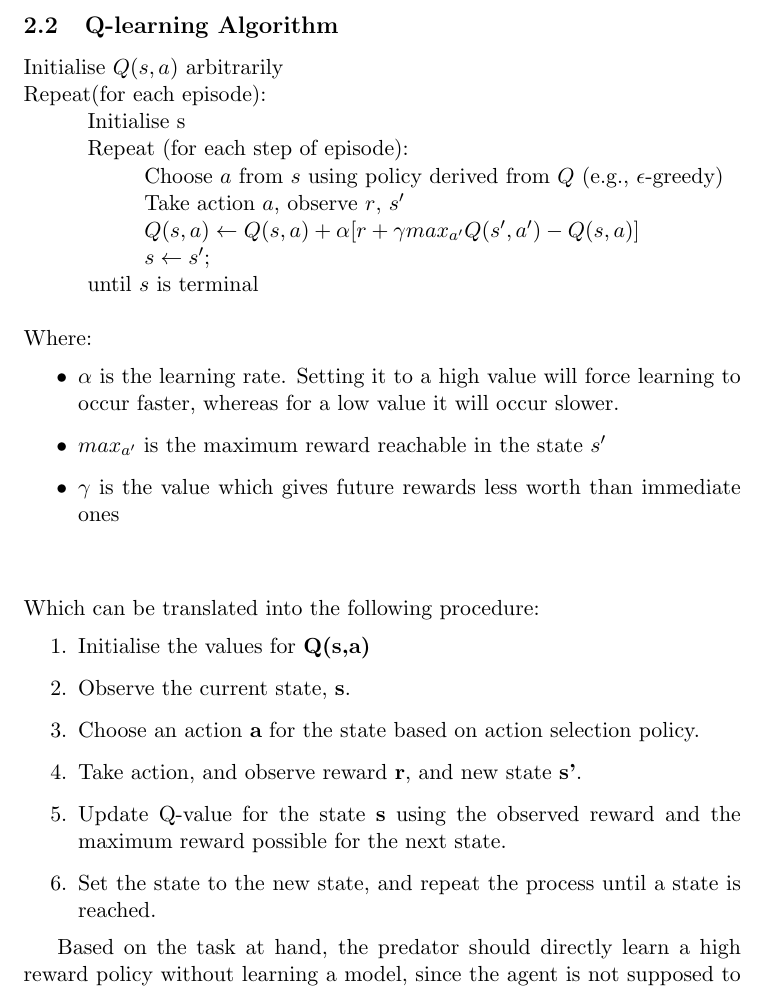
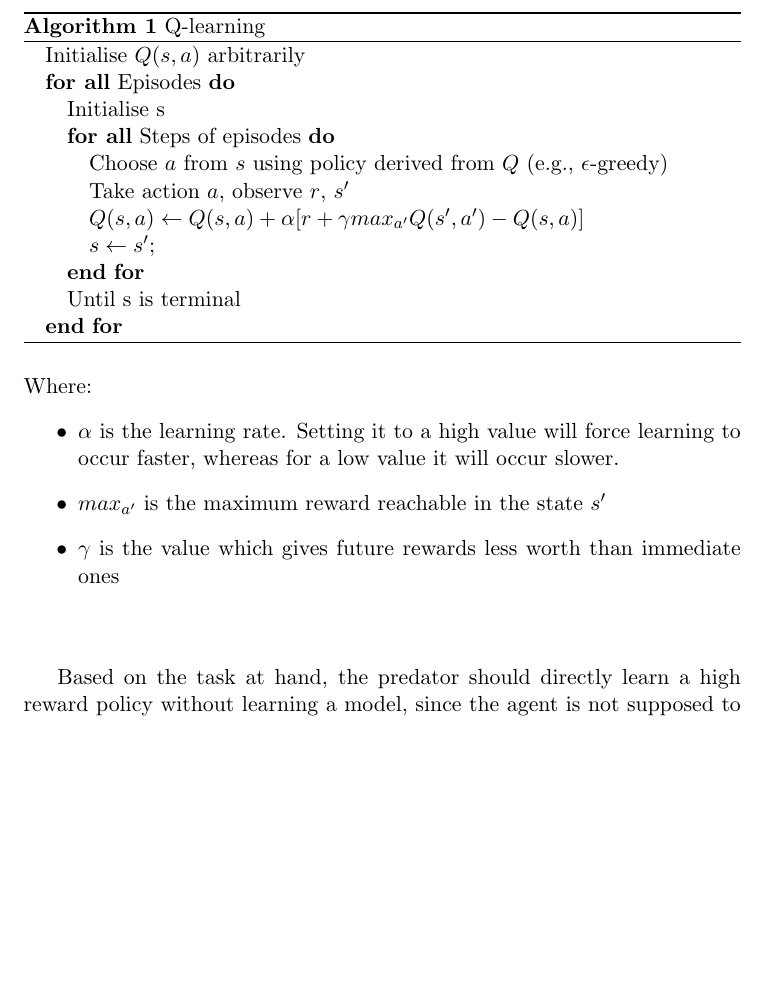
Before and after one commit to jaivalis/aa, a LaTeX document (aa-report2/aa-report2.tex): part of page 3 of 3 before the commit and part of page 2 of 2 after it, cut so that both start at the same text, the shorter picture padded with empty space. Compiled offline with pdfLaTeX.

Commit message:
Algorithm changed

```diff
--- a/aa-report2/aa-report2.tex
+++ b/aa-report2/aa-report2.tex
@@ -39,15 +38,21 @@ The steps involved can be summarised into the following:\\\\
 
-\subsection{Q-learning Algorithm}
-\noindent Initialise $Q(s,a)$ arbitrarily\\
-Repeat(for each episode):\\
-\hspace*{10mm} Initialise s\\
-\hspace*{10mm} Repeat (for each step of episode):\\
-\hspace*{20mm} Choose $a$ from $s$ using policy derived from $Q$ (e.g., $\epsilon$-greedy)\\
-\hspace*{20mm} Take action $a$, observe $r$, $s'$\\
-\hspace*{20mm} $Q(s,a) \leftarrow Q(s,a) + \alpha \lbrack r + \gamma max_{a'} Q(s',a') - Q(s,a)\rbrack$\\
-\hspace*{20mm} $s \leftarrow s';$\\
-\hspace*{10mm} until $s$ is terminal\\
 
+\begin{algorithm}
+\caption{Q-learning}
+\begin{algorithmic}
+\STATE Initialise $Q(s,a)$ arbitrarily
+\FORALL{Episodes}
+\STATE Initialise s
+\FORALL{Steps of episodes}
+\STATE Choose $a$ from $s$ using policy derived from $Q$ (e.g., $\epsilon$-greedy)
+\STATE Take action $a$, observe $r$, $s'$
+\STATE $Q(s,a) \leftarrow Q(s,a) + \alpha \lbrack r + \gamma max_{a'} Q(s',a') - Q(s,a)\rbrack$
+\STATE $s \leftarrow s';$\
+\ENDFOR
+\STATE Until s is terminal
+\ENDFOR
+\end{algorithmic}
+\end{algorithm}
 
 \noindent Where:
 \begin{itemize}
@@ -58,16 +63,6 @@ Repeat(for each episode):\\
 \vspace*{10mm}
 
 
-\noindent Which can be translated into the following procedure:
-\begin{enumerate}
-	\item Initialise the values for \textbf{Q(s,a)}
-	\item Observe the current state, \textbf{s}.
-	\item Choose an action \textbf{a} for the state based on action selection policy.
-	\item Take action, and observe reward \textbf{r}, and new state \textbf{s'}.
-	\item Update Q-value for the state \textbf{s} using the observed reward and the maximum reward possible for the next state.
-	\item Set the state to the new state, and repeat the process until a state is reached.
-\end{enumerate}
-
 
 Based on the task at hand, the predator should directly learn a high reward policy without learning a model, since the agent is not supposed to know not know the transition probabilities, nor the reward structure of the environment. It is assumed that convergence should occur as long as all state action pair values continue to be updated using a certain policy (in this case $\epsilon$-greedy.
 
```
Also changed, not shown: aa-report2/aa-report2.tex (1 more changed lines).
